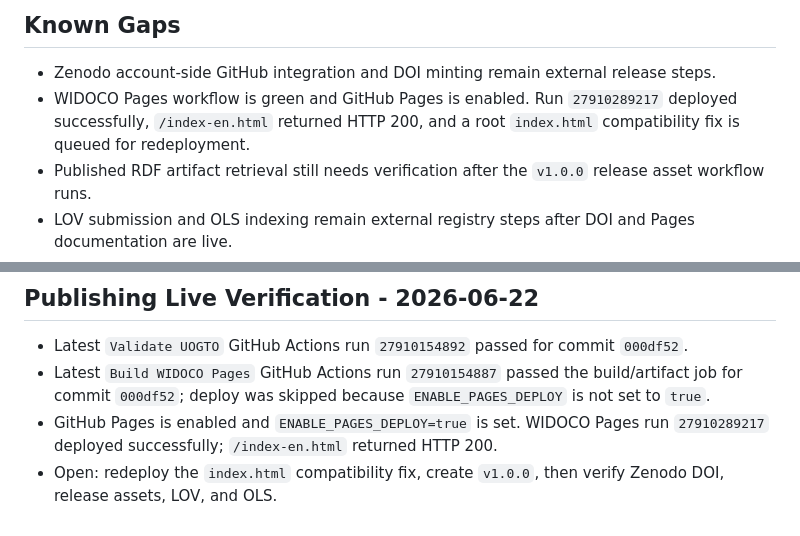
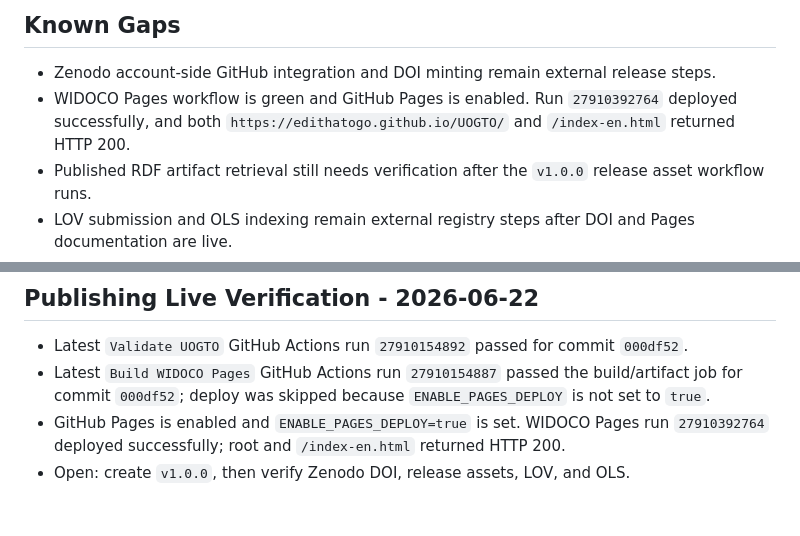
Before and after one commit to edithatogo/UOGTO, a Markdown page: .conductor/status.md, 2 parts joined by grey strips. GitHub-like rendering.

```diff
--- a/.conductor/status.md
+++ b/.conductor/status.md
@@ -24,7 +24,7 @@
 
 ## Known Gaps
 - Zenodo account-side GitHub integration and DOI minting remain external release steps.
-- WIDOCO Pages workflow is green and GitHub Pages is enabled. Run `27910289217` deployed successfully, `/index-en.html` returned HTTP 200, and a root `index.html` compatibility fix is queued for redeployment.
+- WIDOCO Pages workflow is green and GitHub Pages is enabled. Run `27910392764` deployed successfully, and both `https://edithatogo.github.io/UOGTO/` and `/index-en.html` returned HTTP 200.
 - Published RDF artifact retrieval still needs verification after the `v1.0.0` release asset workflow runs.
 - LOV submission and OLS indexing remain external registry steps after DOI and Pages documentation are live.
 - SourceRight manuscript citation reconciliation now reports 11 citation occurrences, 11 matches, and 0 issues; three manuscript source records remain queued for final expert metadata review.
@@ -43,5 +43,5 @@
 ## Publishing Live Verification - 2026-06-22
 - Latest `Validate UOGTO` GitHub Actions run `27910154892` passed for commit `000df52`.
 - Latest `Build WIDOCO Pages` GitHub Actions run `27910154887` passed the build/artifact job for commit `000df52`; deploy was skipped because `ENABLE_PAGES_DEPLOY` is not set to `true`.
-- GitHub Pages is enabled and `ENABLE_PAGES_DEPLOY=true` is set. WIDOCO Pages run `27910289217` deployed successfully; `/index-en.html` returned HTTP 200.
-- Open: redeploy the `index.html` compatibility fix, create `v1.0.0`, then verify Zenodo DOI, release assets, LOV, and OLS.
+- GitHub Pages is enabled and `ENABLE_PAGES_DEPLOY=true` is set. WIDOCO Pages run `27910392764` deployed successfully; root and `/index-en.html` returned HTTP 200.
+- Open: create `v1.0.0`, then verify Zenodo DOI, release assets, LOV, and OLS.
```
Also changed, not shown: .conductor/runlog.md (+1 -0 lines), 1 other file.
